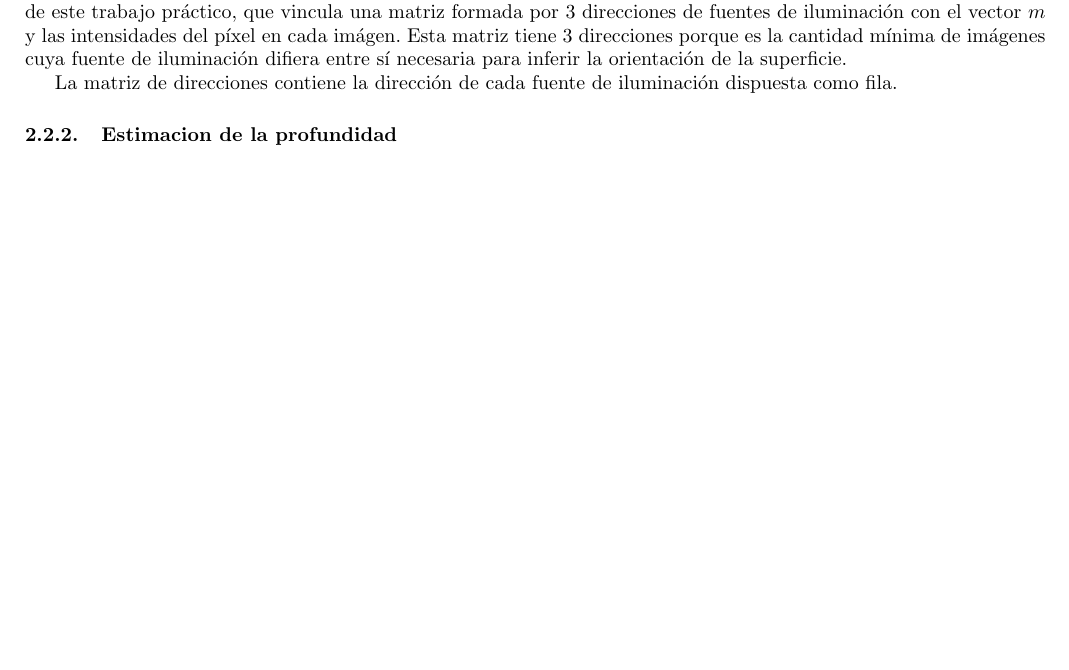
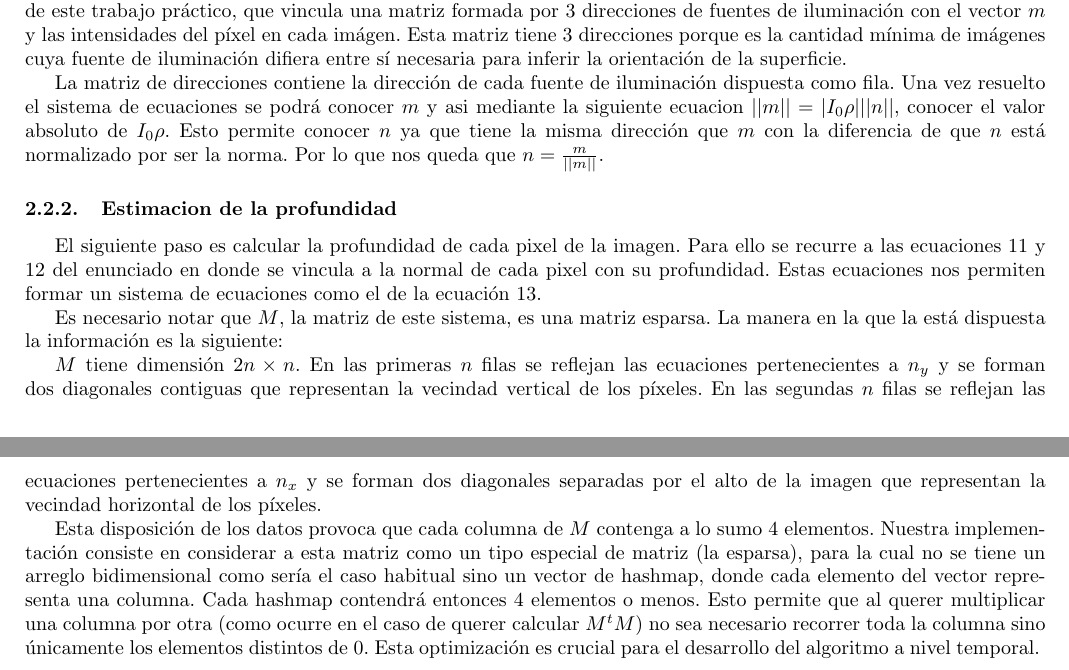
Before and after one commit to ZebaSz/metnum-tp1, a LaTeX document (informe/informe.tex, which reads informe/desarrollo.tex): part of page 4 of 5 before the commit and two parts of pages 4 and 5 of 6 after it, the two joined at a grey line, cut so that both start at the same text, the shorter picture padded with empty space. Compiled offline with pdfLaTeX.

Commit message:
Add development to report

```diff
--- a/informe/desarrollo.tex
+++ b/informe/desarrollo.tex
@@ -62,9 +62,20 @@ Puede dividirse en:
 En este paso se desea obtener la normal de cada punto del objeto. Para ello
 se recurre a la ecuación 5 del enunciado de este trabajo práctico, que
 vincula una matriz formada por 3 direcciones de fuentes de iluminación con el
-vector $m$ y las intensidades del píxel en cada imágen. Esta matriz tiene 3 direcciones porque es la cantidad mínima de imágenes cuya fuente de iluminación difiera entre sí necesaria para inferir la orientación de la superficie.
+vector $m$ y las intensidades del píxel en cada imágen. Esta matriz tiene 3
+direcciones porque es la cantidad mínima de imágenes cuya fuente de
+iluminación difiera entre sí necesaria para inferir la orientación de la
+superficie.
 
-La matriz de
-direcciones contiene la dirección de cada fuente de iluminación dispuesta como fila.
+La matriz de direcciones contiene la dirección de cada fuente de iluminación
+dispuesta como fila. Una vez resuelto el sistema de ecuaciones se podrá conocer $m$ y asi mediante la siguiente ecuacion $||m|| = |I_0\rho| ||n||$, conocer el valor absoluto de $I_0\rho$. Esto permite conocer $n$ ya que tiene la misma dirección que $m$ con la diferencia de que $n$ está normalizado por ser la norma. Por lo que nos queda que $n = \frac{m}{||m||}$.
 
 \subsubsection{Estimacion de la profundidad}
+
+El siguiente paso es calcular la profundidad de cada pixel de la imagen. Para ello se recurre a las ecuaciones 11 y 12 del enunciado en donde se vincula a la normal de cada pixel con su profundidad. Estas ecuaciones nos permiten formar un sistema de ecuaciones como el de la ecuación 13.
+
+Es necesario notar que $M$, la matriz de este sistema, es una matriz esparsa. La manera en la que la está dispuesta la información es la siguiente:
+
+$M$ tiene dimensión $2n \times n$. En las primeras $n$ filas se reflejan las ecuaciones pertenecientes a $n_y$ y se forman dos diagonales contiguas que representan la vecindad vertical de los píxeles. En las segundas $n$ filas se reflejan las ecuaciones pertenecientes a $n_x$ y se forman dos diagonales separadas por el alto de la imagen que representan la vecindad horizontal de los píxeles.
+
+Esta disposición de los datos provoca que cada columna de $M$ contenga a lo sumo 4 elementos. Nuestra implementación consiste en considerar a esta matriz como un tipo especial de matriz (la esparsa), para la cual no se tiene un arreglo bidimensional como sería el caso habitual sino un vector de hashmap, donde cada elemento del vector representa una columna. Cada hashmap contendrá entonces 4 elementos o menos. Esto permite que al querer multiplicar una columna por otra (como ocurre en el caso de querer calcular $M^tM$) no sea necesario recorrer toda la columna sino únicamente los elementos distintos de 0. Esta optimización es crucial para el desarrollo del algoritmo a nivel temporal.
--- a/informe/informe.tex
+++ b/informe/informe.tex
@@ -17,6 +17,7 @@
 
 \newcommand{\ord}{\ensuremath{\operatorname{O}}}
 \newcommand{\nat}{\ensuremath{\mathbb{N}}}
+\newcommand{\norm}[1]{\left\lVert#1\right\rVert}
 
 \begin{document}
 % CARATULA
```
